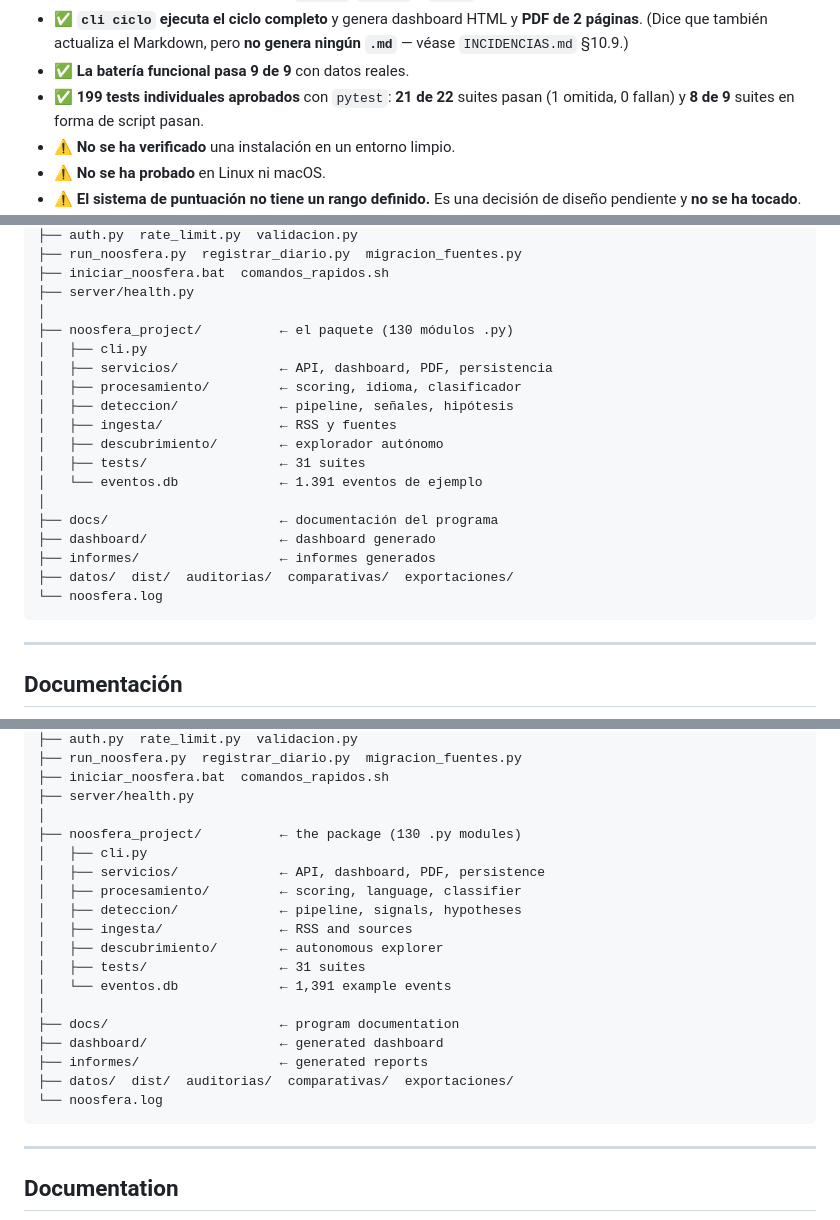
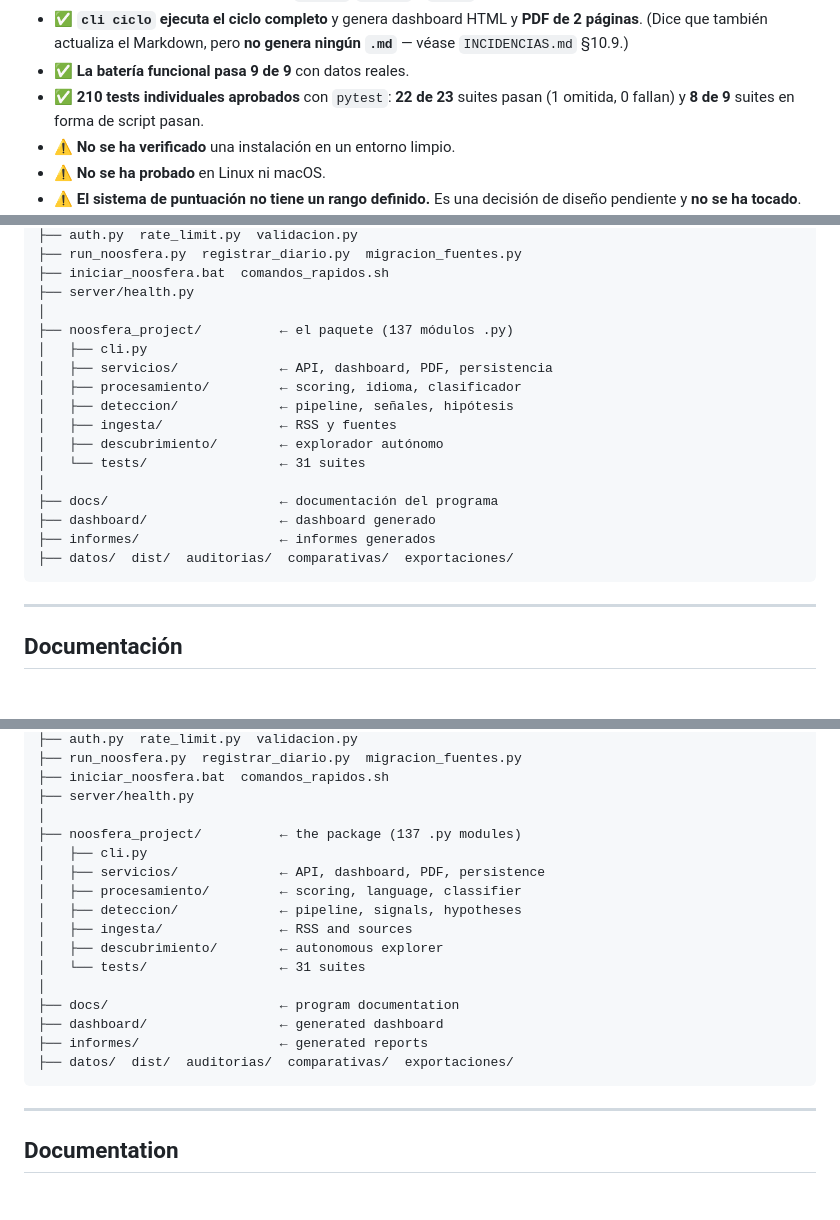
Before and after one commit to YosuGem/PULSO, a Markdown page: README.md, 3 parts joined by grey strips. Drawn GitHub-style; blank space fills up the shorter version.

````diff
--- a/README.md
+++ b/README.md
@@ -30,8 +30,8 @@ Windows 11 con Python 3.14.7:
   **PDF de 2 páginas**. (Dice que también actualiza el Markdown, pero **no
   genera ningún `.md`** — véase `INCIDENCIAS.md` §10.9.)
 - ✅ **La batería funcional pasa 9 de 9** con datos reales.
-- ✅ **199 tests individuales aprobados** con `pytest`:
-  **21 de 22** suites pasan (1 omitida, 0 fallan) y **8 de 9** suites
+- ✅ **210 tests individuales aprobados** con `pytest`:
+  **22 de 23** suites pasan (1 omitida, 0 fallan) y **8 de 9** suites
   en forma de script pasan.
 - ⚠️ **No se ha verificado** una instalación en un entorno limpio.
 - ⚠️ **No se ha probado** en Linux ni macOS.
@@ -367,21 +367,19 @@ PULSO/
 ├── iniciar_noosfera.bat  comandos_rapidos.sh
 ├── server/health.py
 │
-├── noosfera_project/          ← el paquete (130 módulos .py)
+├── noosfera_project/          ← el paquete (137 módulos .py)
 │   ├── cli.py
 │   ├── servicios/             ← API, dashboard, PDF, persistencia
 │   ├── procesamiento/         ← scoring, idioma, clasificador
 │   ├── deteccion/             ← pipeline, señales, hipótesis
 │   ├── ingesta/               ← RSS y fuentes
 │   ├── descubrimiento/        ← explorador autónomo
-│   ├── tests/                 ← 31 suites
-│   └── eventos.db             ← 1.391 eventos de ejemplo
+│   └── tests/                 ← 31 suites
 │
 ├── docs/                      ← documentación del programa
 ├── dashboard/                 ← dashboard generado
 ├── informes/                  ← informes generados
 ├── datos/  dist/  auditorias/  comparativas/  exportaciones/
-└── noosfera.log
 ```
 
 ---
@@ -820,21 +818,19 @@ PULSO/
 ├── iniciar_noosfera.bat  comandos_rapidos.sh
 ├── server/health.py
 │
-├── noosfera_project/          ← the package (130 .py modules)
+├── noosfera_project/          ← the package (137 .py modules)
 │   ├── cli.py
 │   ├── servicios/             ← API, dashboard, PDF, persistence
 │   ├── procesamiento/         ← scoring, language, classifier
 │   ├── deteccion/             ← pipeline, signals, hypotheses
 │   ├── ingesta/               ← RSS and sources
 │   ├── descubrimiento/        ← autonomous explorer
-│   ├── tests/                 ← 31 suites
-│   └── eventos.db             ← 1,391 example events
+│   └── tests/                 ← 31 suites
 │
 ├── docs/                      ← program documentation
 ├── dashboard/                 ← generated dashboard
 ├── informes/                  ← generated reports
 ├── datos/  dist/  auditorias/  comparativas/  exportaciones/
-└── noosfera.log
 ```
 
 ---
````
Also changed, not shown: other parts of README.md (+2 -2 lines).
